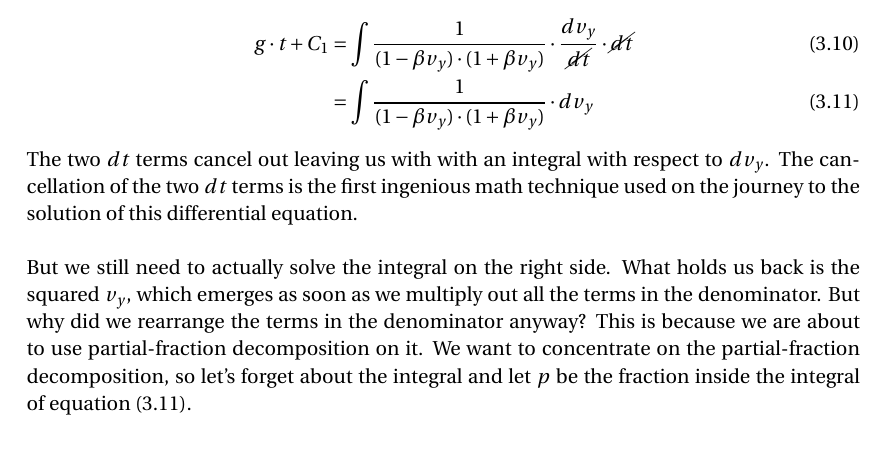
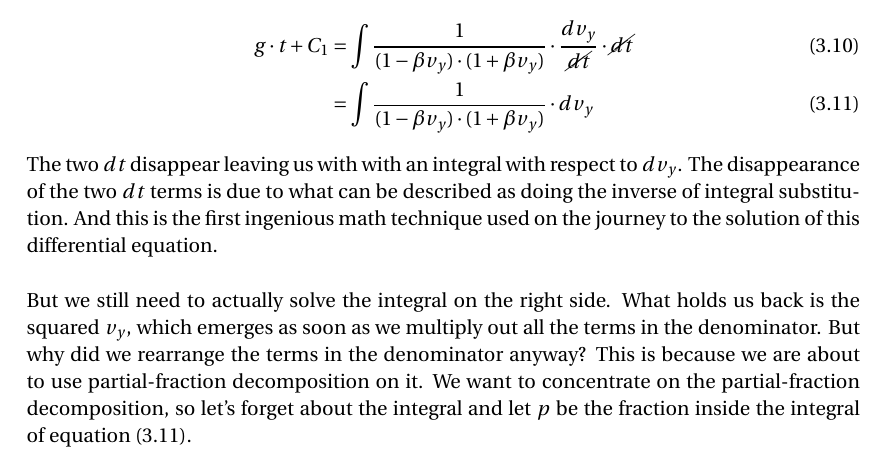
Before and after one commit to T-Kuhn/Latex, a LaTeX document (RaindropWithAirResistance/RaindropWithAirResistance.tex): part of page 4 of 9, cut so that both start at the same text. Compiled offline with pdfLaTeX.

Commit message:
correcting the dt cancelation mistake

```diff
--- a/RaindropWithAirResistance/RaindropWithAirResistance.tex
+++ b/RaindropWithAirResistance/RaindropWithAirResistance.tex
@@ -195,8 +195,8 @@ But what about the right side?
 g \cdot t + C_1 &= \int \frac{1}{(1 - \beta v_y)\cdot (1 + \beta v_y)} \cdot \frac{d v_y}{\cancel{dt}} \cdot \cancel{dt} \label{eq:16}\\
                 &= \int \frac{1}{(1 - \beta v_y)\cdot (1 + \beta v_y)} \cdot d v_y \label{eq:17}
 \end{align}
-The two $dt$ terms cancel out leaving us with with an integral with respect to $dv_y$.
-The cancellation of the two $dt$ terms is the first ingenious math technique used on the journey to the solution of this differential equation.
+The two $dt$ disappear leaving us with with an integral with respect to $dv_y$.
+The disappearance of the two $dt$ terms is due to what can be described as doing the inverse of integral substitution. And this is the first ingenious math technique used on the journey to the solution of this differential equation.
 \vspace{\baselineskip}
 
 But we still need to actually solve the integral on the right side. What holds us back is the squared $v_y$, which emerges as soon as we
```
Also changed, not shown: RaindropWithAirResistance/RaindropWithAirResistance.pdf, 3 other files.
